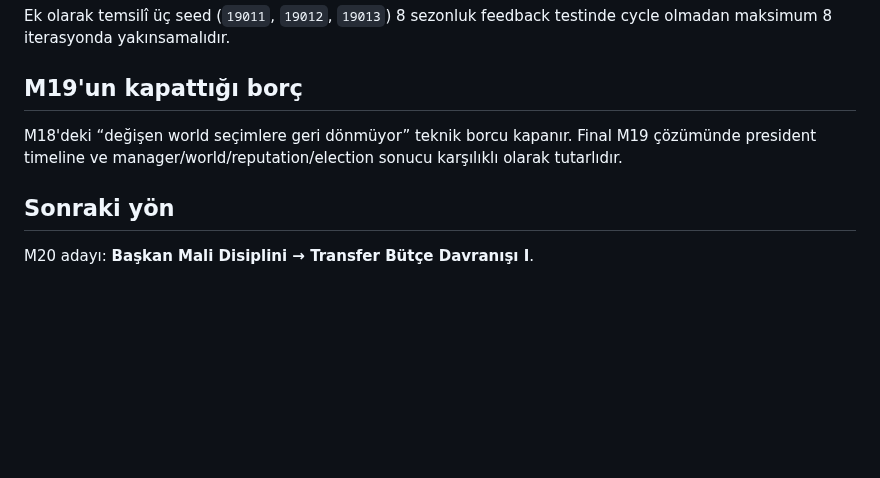
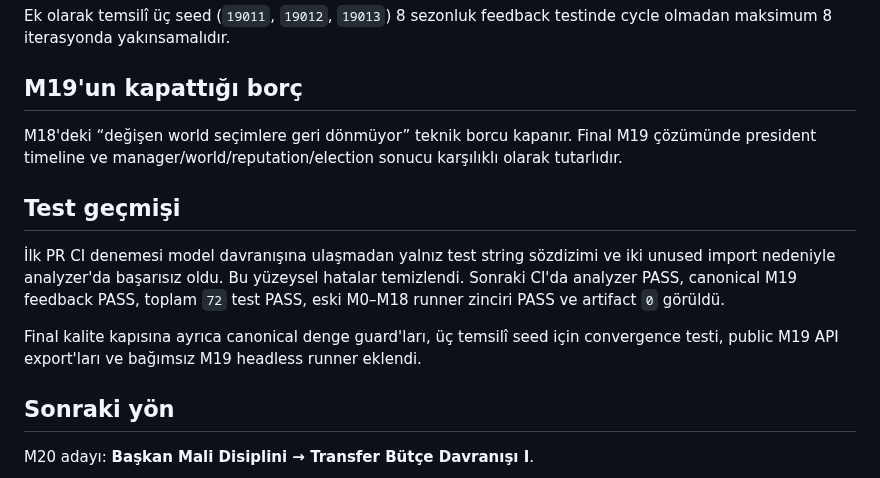
Before and after one commit to ZMilaStudio/futbol-baskanlik-simulatoru, a Markdown page: M19_BASKAN_SABRI_SECIM_GERI_BESLEME_DONGUSU.md, the part around the change. Rendered like a GitHub page; blank space fills up the shorter version.

Commit message:
M19: record CI history in milestone doc

```diff
--- a/M19_BASKAN_SABRI_SECIM_GERI_BESLEME_DONGUSU.md
+++ b/M19_BASKAN_SABRI_SECIM_GERI_BESLEME_DONGUSU.md
@@ -99,6 +99,12 @@ Ek olarak temsilî üç seed (`19011`, `19012`, `19013`) 8 sezonluk feedback tes
 
 M18'deki “değişen world seçimlere geri dönmüyor” teknik borcu kapanır. Final M19 çözümünde president timeline ve manager/world/reputation/election sonucu karşılıklı olarak tutarlıdır.
 
+## Test geçmişi
+
+İlk PR CI denemesi model davranışına ulaşmadan yalnız test string sözdizimi ve iki unused import nedeniyle analyzer'da başarısız oldu. Bu yüzeysel hatalar temizlendi. Sonraki CI'da analyzer PASS, canonical M19 feedback PASS, toplam `72` test PASS, eski M0–M18 runner zinciri PASS ve artifact `0` görüldü.
+
+Final kalite kapısına ayrıca canonical denge guard'ları, üç temsilî seed için convergence testi, public M19 API export'ları ve bağımsız M19 headless runner eklendi.
+
 ## Sonraki yön
 
 M20 adayı: **Başkan Mali Disiplini → Transfer Bütçe Davranışı I**.
```
